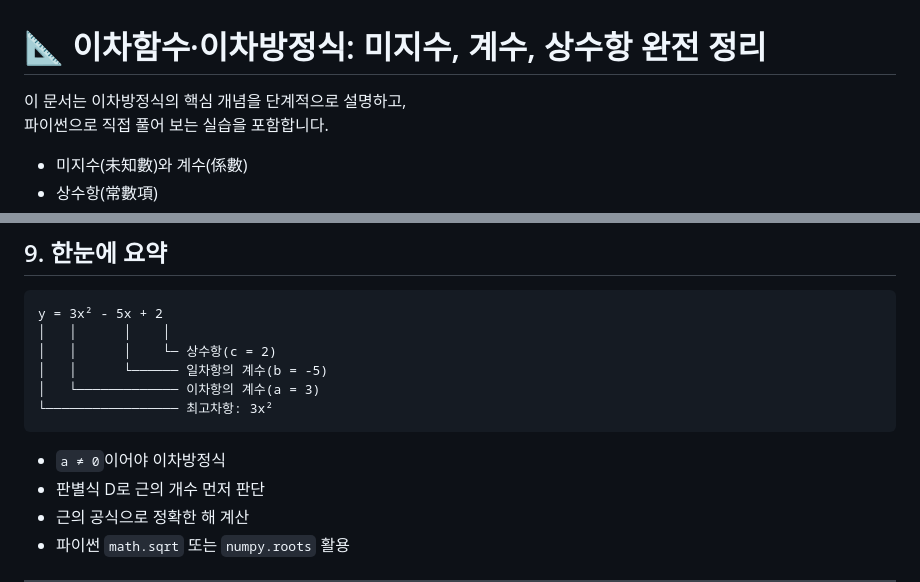
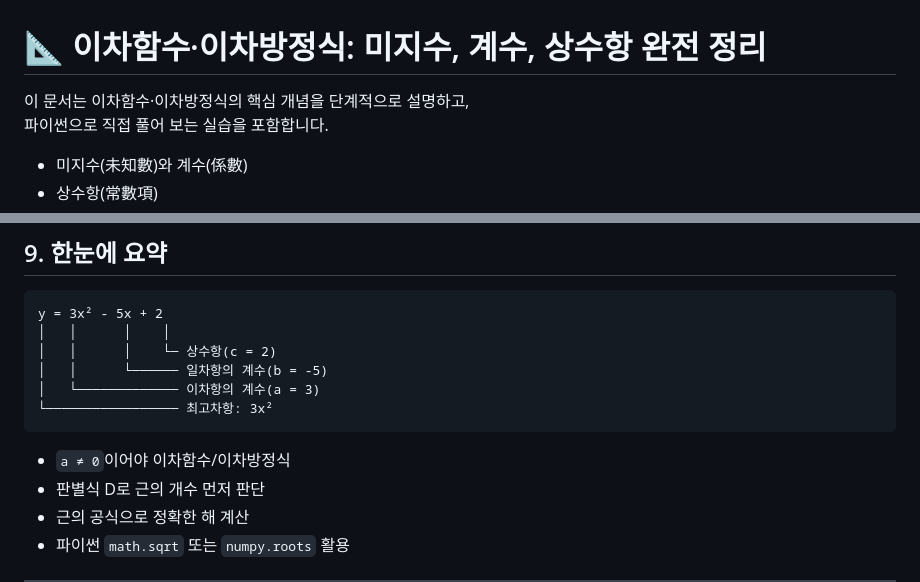
Before and after one commit to edumgt/python-basic-lab, a Markdown page: docs/028.md, 2 parts joined by grey strips. GitHub-like rendering.

Commit message:
docs: align quadratic doc title and README entry
Agent-Logs-Url: https://github.com/edumgt/python-basic-lab/sessions/5c2ab6ec-2f93-4136-9142-da151f98378c

Co-authored-by: edumgt <41275565+edumgt@users.noreply.github.com>

````diff
--- a/docs/028.md
+++ b/docs/028.md
@@ -1,6 +1,6 @@
 # 📐 이차함수·이차방정식: 미지수, 계수, 상수항 완전 정리
 
-이 문서는 이차방정식의 핵심 개념을 단계적으로 설명하고,
+이 문서는 이차함수·이차방정식의 핵심 개념을 단계적으로 설명하고,
 파이썬으로 직접 풀어 보는 실습을 포함합니다.
 
 - 미지수(未知數)와 계수(係數)
@@ -286,7 +286,7 @@ y = 3x² - 5x + 2
 └───────────────── 최고차항: 3x²
 ```
 
-- `a ≠ 0`이어야 이차방정식
+- `a ≠ 0`이어야 이차함수/이차방정식
 - 판별식 D로 근의 개수 먼저 판단
 - 근의 공식으로 정확한 해 계산
 - 파이썬 `math.sqrt` 또는 `numpy.roots` 활용
````
Also changed, not shown: README.md (+1 -1 lines).
